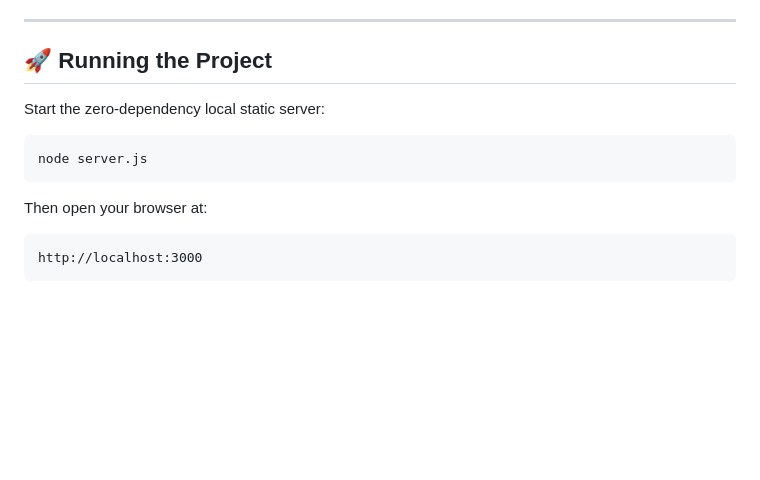
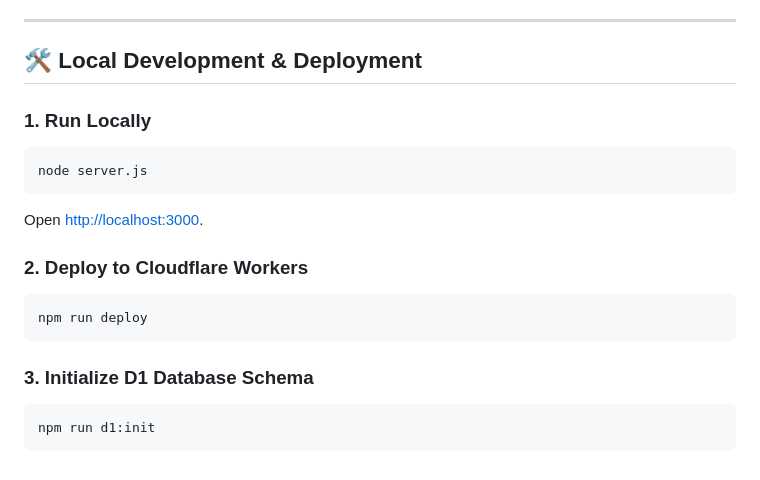
Before and after one commit to ivynsh1512/resynk, a Markdown page: README.md, the part around one of its changes. Rendered like a GitHub page; blank space fills up the shorter version.

````diff
--- a/README.md
+++ b/README.md
@@ -50,13 +60,20 @@ An artisanal, responsive web platform for **resynk**, offering structured master
 
 ---
 
-## 🚀 Running the Project
+## 🛠️ Local Development & Deployment
 
-Start the zero-dependency local static server:
+### 1. Run Locally
 ```bash
 node server.js
 ```
-Then open your browser at:
+Open [http://localhost:3000](http://localhost:3000).
+
+### 2. Deploy to Cloudflare Workers
+```bash
+npm run deploy
 ```
-http://localhost:3000
+
+### 3. Initialize D1 Database Schema
+```bash
+npm run d1:init
 ```
````
Also changed, not shown: other parts of README.md (+27 -17 lines).
